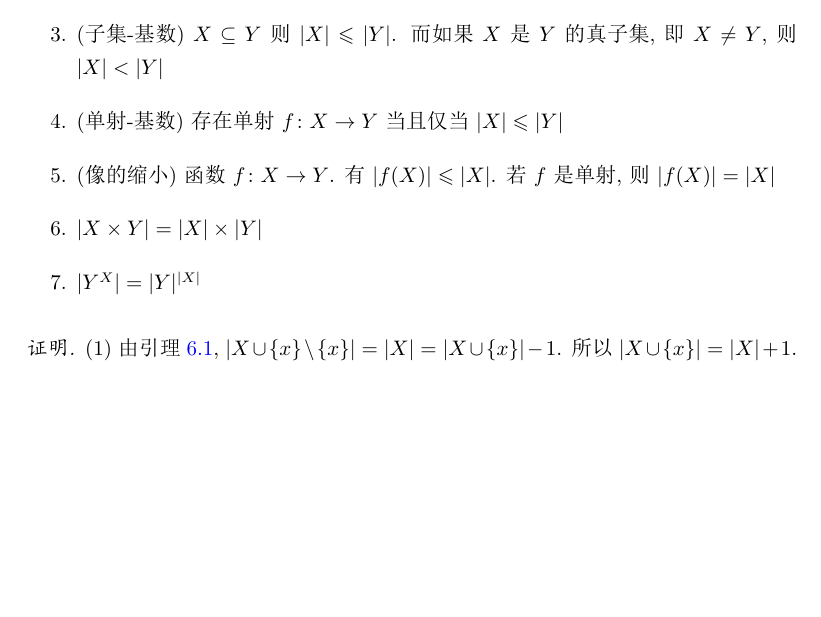
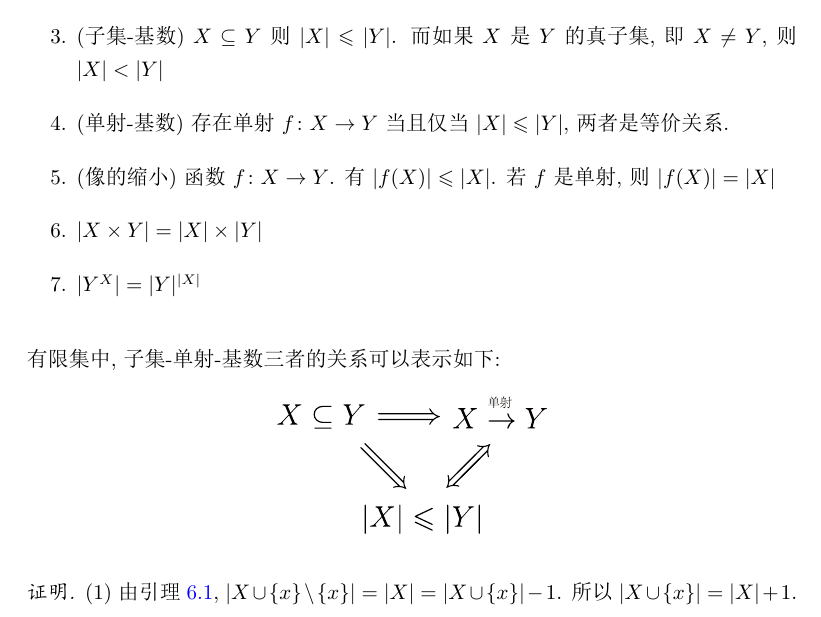
Before and after one commit to ScaredHD/Docs, a LaTeX document (离散数学/集合论/set.tex): part of page 18 of 19, cut so that both start at the same text, the shorter picture padded with empty space. The pictures show the PDF file 离散数学/集合论/set.pdf that the author committed with the source.

Commit message:
懒狗真的不想再更新了

```diff
--- a/离散数学/集合论/set.tex
+++ b/离散数学/集合论/set.tex
@@ -709,12 +709,19 @@ $ |\set{0, 1, 2, 3}| = 4 $, $ |\set{i \in \N \colon 2 \leqslant i \leqslant 4}|
         \item $ x \notin X $, 则 $ X \cup \set{x} $ 也为有限集, 且 $ |X \cup \set{x}| = |X| + 1 $
         \item $ |X \cup Y| \leqslant |X| + |Y| $. 若 $ X $, $ Y $ 互斥, 即 $ X \cap Y = \varnothing $, 则 $ |X \cup Y| = |X| + |Y| $
         \item (子集-基数) $ X \subseteq Y $ 则 $ |X| \leqslant |Y| $. 而如果 $ X $ 是 $ Y $ 的真子集, 即 $ X \neq Y $, 则 $ |X| < |Y| $
-        \item (单射-基数) 存在单射 $ f\colon X \to Y $ 当且仅当 $ |X| \leqslant |Y| $
+        \item (单射-基数) 存在单射 $ f\colon X \to Y $ 当且仅当 $ |X| \leqslant |Y| $, 两者是等价关系.
         \item (像的缩小) 函数 $ f \colon X \to Y $. 有 $ |f(X)| \leqslant |X| $. 若 $ f $ 是单射, 则 $ |f(X)| = |X| $
         \item $ |X \times Y| = |X| \times |Y| $
         \item $ |Y^X| = |Y|^{|X|} $
     \end{enumerate}
 \end{proposition}
+
+有限集中, 子集-单射-基数三者的关系可以表示如下:
+\begin{figure}[H]
+    \centering
+    \includegraphics[width = 0.35\linewidth]{./images/implies.pdf}
+\end{figure}
+
 
 \begin{proof}
     (1) 由引理 \ref{cardinary}, $ |X \cup \set{x} \setminus \set{x}| = |X| = |X \cup \set{x}| - 1 $. 所以 $ |X \cup \set{x}| = |X| + 1 $.
```
Also changed, not shown: 离散数学/集合论/images/implies.pdf, 离散数学/集合论/set.pdf, 4 other files.
